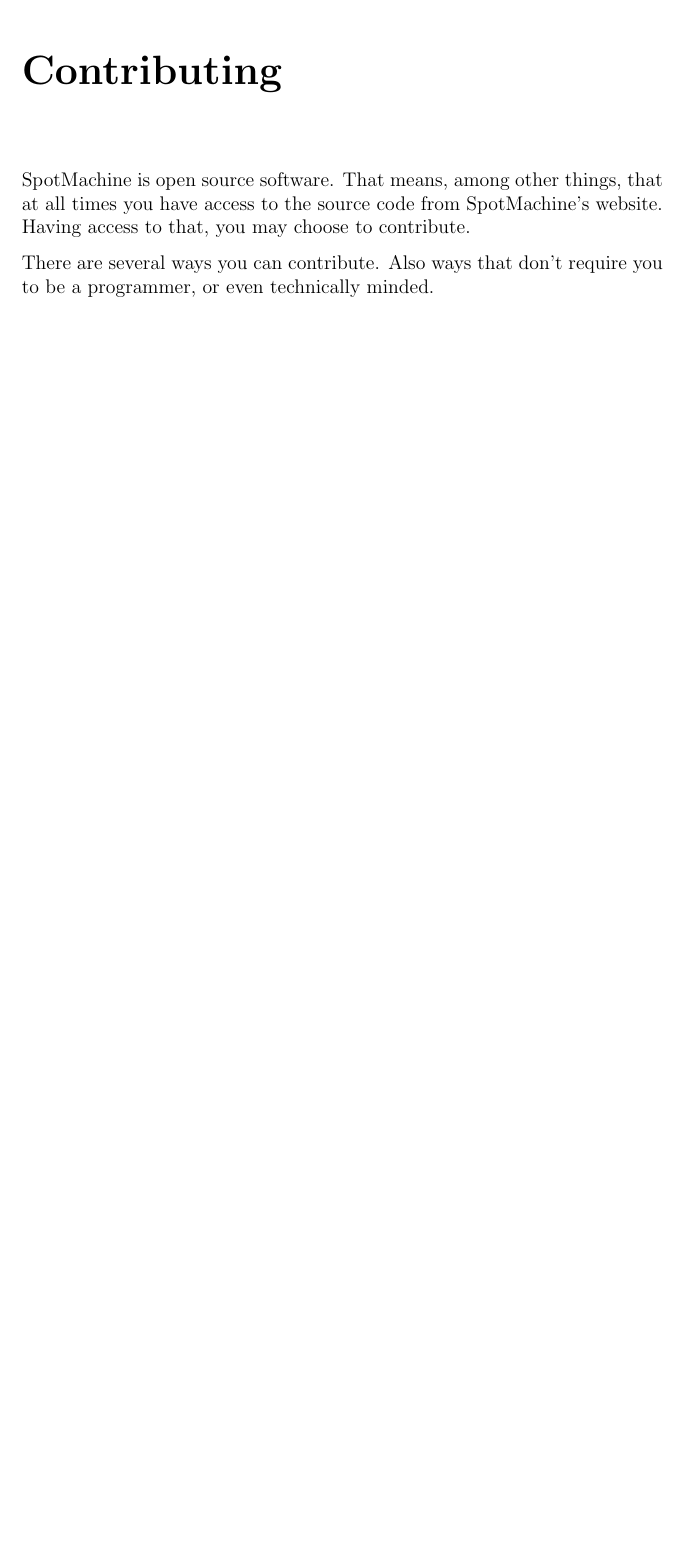
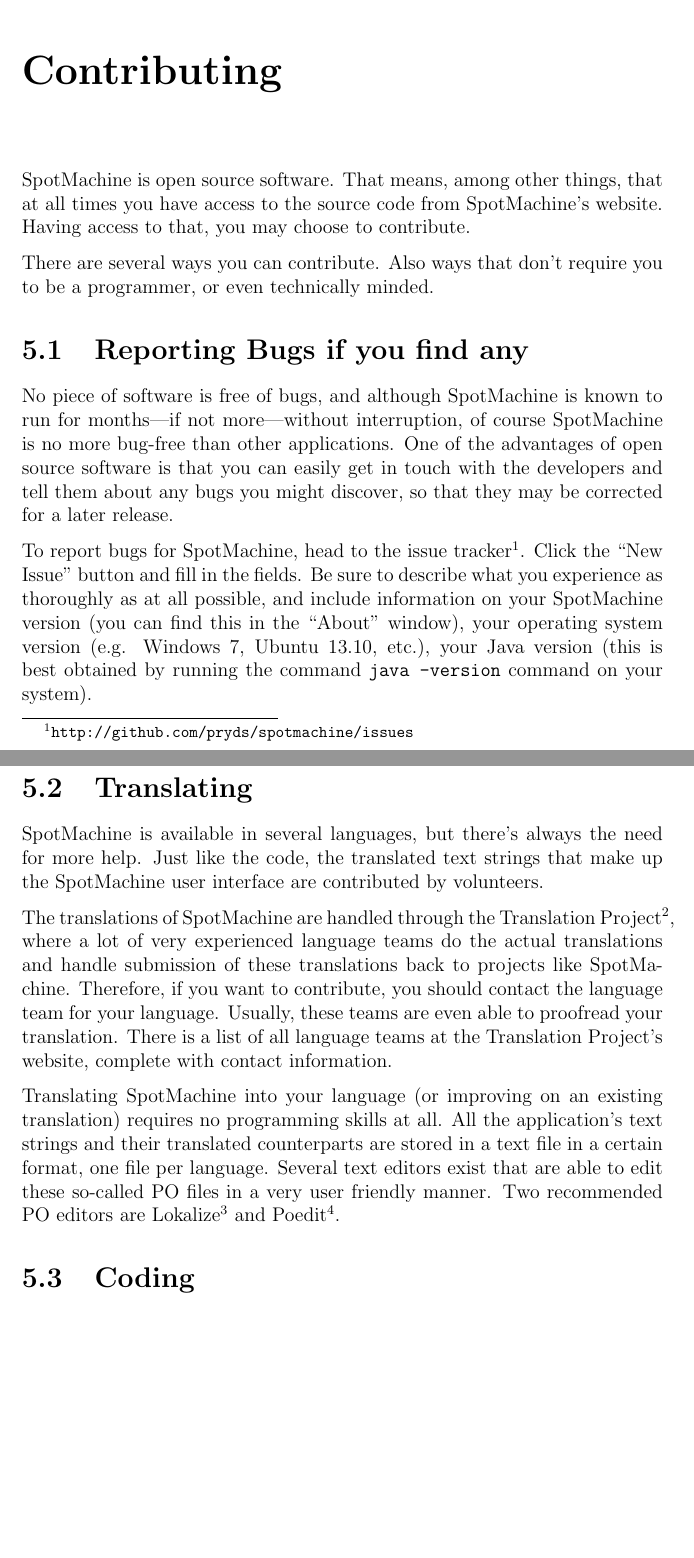
Before and after one commit to pryds/spotmachine, a LaTeX document (doc/usermanual.tex): part of page 15 of 15 before the commit and two parts of pages 17 and 18 of 18 after it, the two joined at a grey line, cut so that both start at the same text, the shorter picture padded with empty space. Compiled offline with pdfLaTeX.

Commit message:
Manual: Some more text on forcing a mixer and contributing.

```diff
--- a/doc/usermanual.tex
+++ b/doc/usermanual.tex
@@ -346,8 +368,43 @@
 There are several ways you can contribute. Also ways that don't require you to
 be a programmer, or even technically minded.
 
-% Reporting bugs if you find any
-% Translating
-% Code
+\section{Reporting Bugs if you find any}
+
+No piece of software is free of bugs, and although SpotMachine is known to run for months---if
+not more---without interruption, of course SpotMachine is no more bug-free than other
+applications. One of the advantages of open source software is that you can easily get in touch
+with the developers and tell them about any bugs you might discover, so that they may be corrected
+for a later release.
+
+To report bugs for SpotMachine, head to the issue
+tracker\footnote{\url{http://github.com/pryds/spotmachine/issues}}. Click the ``New Issue'' button
+and fill in the fields. Be sure to describe what you experience as thoroughly as at all possible,
+and include information on your SpotMachine version (you can find this in the ``About'' window),
+your operating system version (e.g. Windows 7, Ubuntu 13.10, etc.), your Java version (this is
+best obtained by running the command \texttt{java -version} command on your system).
+
+\section{Translating}
+
+SpotMachine is available in several languages, but there's always the need for more help. Just like
+the code, the translated text strings that make up the SpotMachine user interface are contributed
+by volunteers.
+
+The translations of SpotMachine are handled through the Translation
+Project\footnote{\url{http://translationproject.org}}, where a lot of very experienced
+language teams do the actual translations and handle submission of these translations back to projects
+like SpotMachine. Therefore, if you want to contribute, you should contact the language team for
+your language. Usually, these teams are even able to proofread your translation. There is a list of
+all language teams at the Translation Project's website, complete with contact information.
+
+Translating SpotMachine into your language (or improving on an existing translation) requires no
+programming skills at all. All the application's text strings and their translated counterparts are
+stored in a text file in a certain format, one file per language. Several text editors exist that are
+able to edit these so-called PO files in a very user friendly manner. Two recommended PO editors are
+Lokalize\footnote{\url{http://userbase.kde.org/Lokalize}} and
+Poedit\footnote{\url{http://www.poedit.net/}}.
+
+\section{Coding}
+
+
 
 \end{document}
```
Also changed, not shown: doc/usermanual.tex (38 more changed lines).
